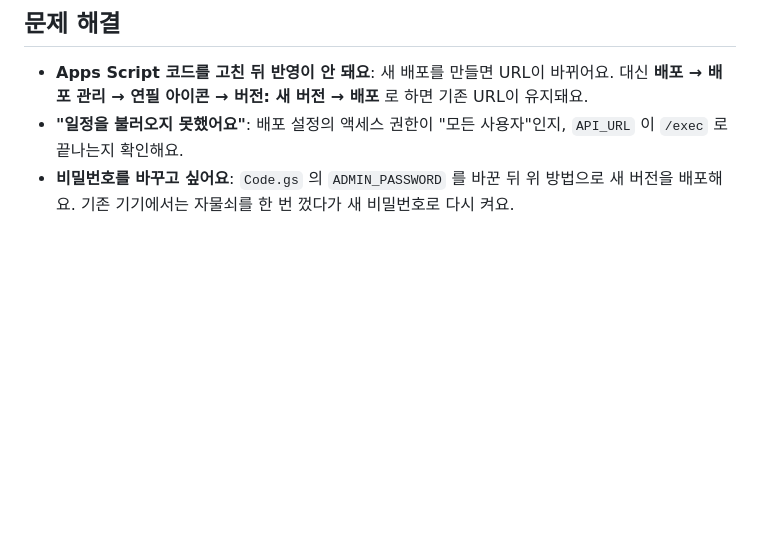
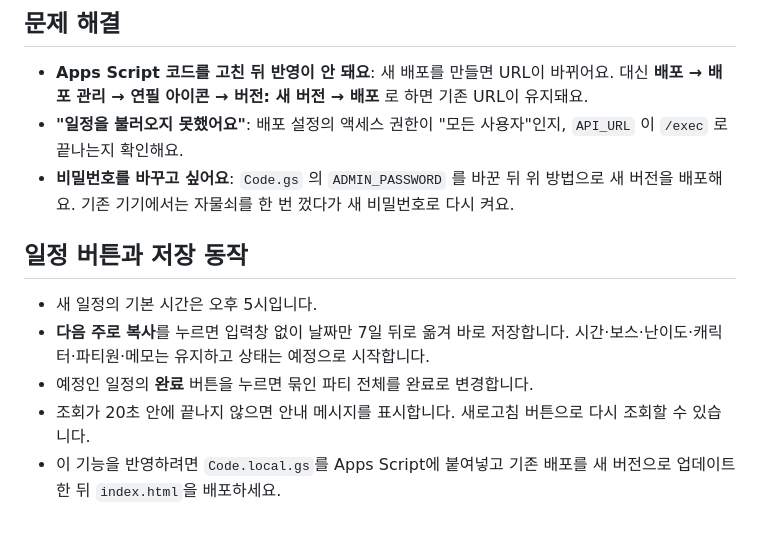
Before and after one commit to Kim-Tae-Hyeong/maple-boss, a Markdown page: README.md, the part around the change. GitHub-like rendering; blank space fills up the shorter version.

Commit message:
chore: 일정 버튼 사용법과 배포 안내 추가

```diff
--- a/README.md
+++ b/README.md
@@ -76,3 +76,12 @@ const API_URL = 'https://script.google.com/macros/s/여기에-복사한-주소/e
 - **Apps Script 코드를 고친 뒤 반영이 안 돼요**: 새 배포를 만들면 URL이 바뀌어요. 대신 **배포 → 배포 관리 → 연필 아이콘 → 버전: 새 버전 → 배포** 로 하면 기존 URL이 유지돼요.
 - **"일정을 불러오지 못했어요"**: 배포 설정의 액세스 권한이 "모든 사용자"인지, `API_URL` 이 `/exec` 로 끝나는지 확인해요.
 - **비밀번호를 바꾸고 싶어요**: `Code.gs` 의 `ADMIN_PASSWORD` 를 바꾼 뒤 위 방법으로 새 버전을 배포해요. 기존 기기에서는 자물쇠를 한 번 껐다가 새 비밀번호로 다시 켜요.
+
+
+## 일정 버튼과 저장 동작
+
+- 새 일정의 기본 시간은 오후 5시입니다.
+- **다음 주로 복사**를 누르면 입력창 없이 날짜만 7일 뒤로 옮겨 바로 저장합니다. 시간·보스·난이도·캐릭터·파티원·메모는 유지하고 상태는 예정으로 시작합니다.
+- 예정인 일정의 **완료** 버튼을 누르면 묶인 파티 전체를 완료로 변경합니다.
+- 조회가 20초 안에 끝나지 않으면 안내 메시지를 표시합니다. 새로고침 버튼으로 다시 조회할 수 있습니다.
+- 이 기능을 반영하려면 `Code.local.gs`를 Apps Script에 붙여넣고 기존 배포를 새 버전으로 업데이트한 뒤 `index.html`을 배포하세요.
```
